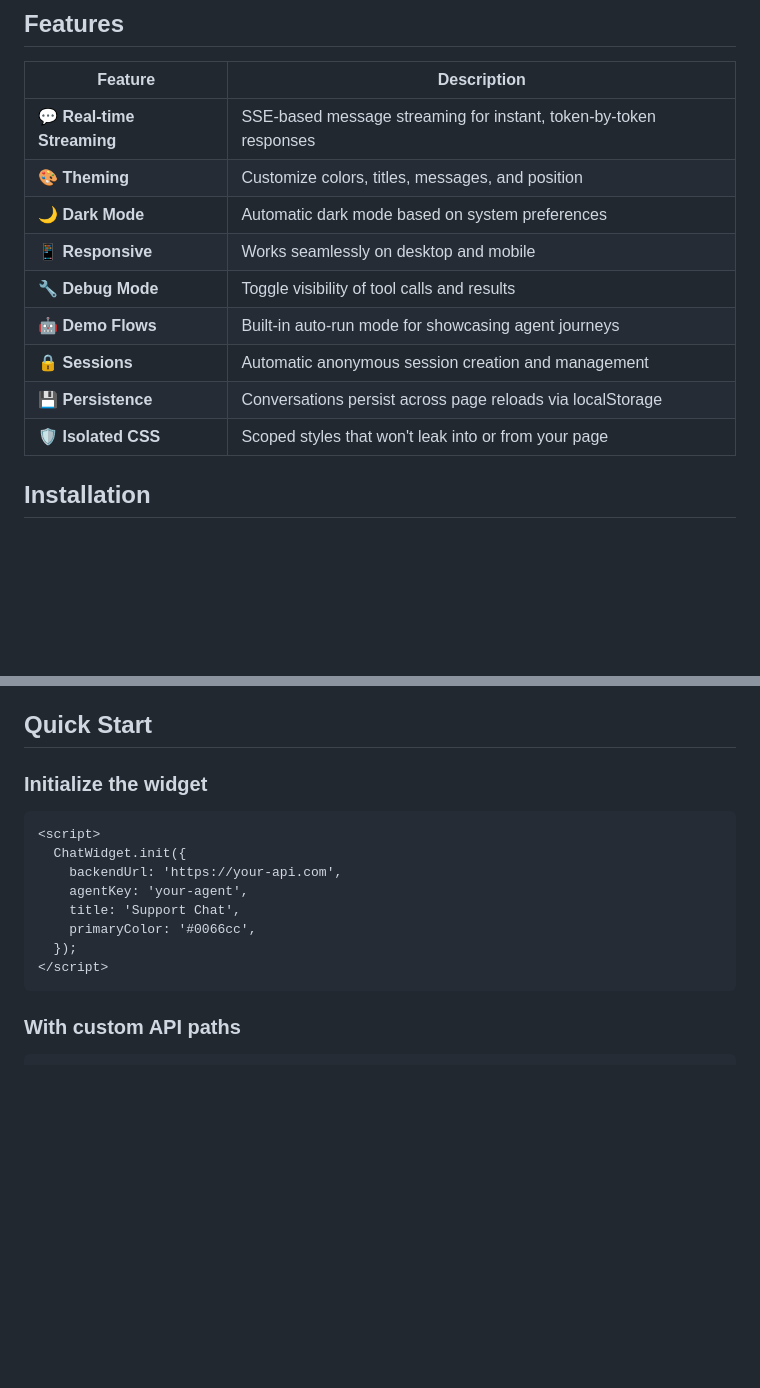
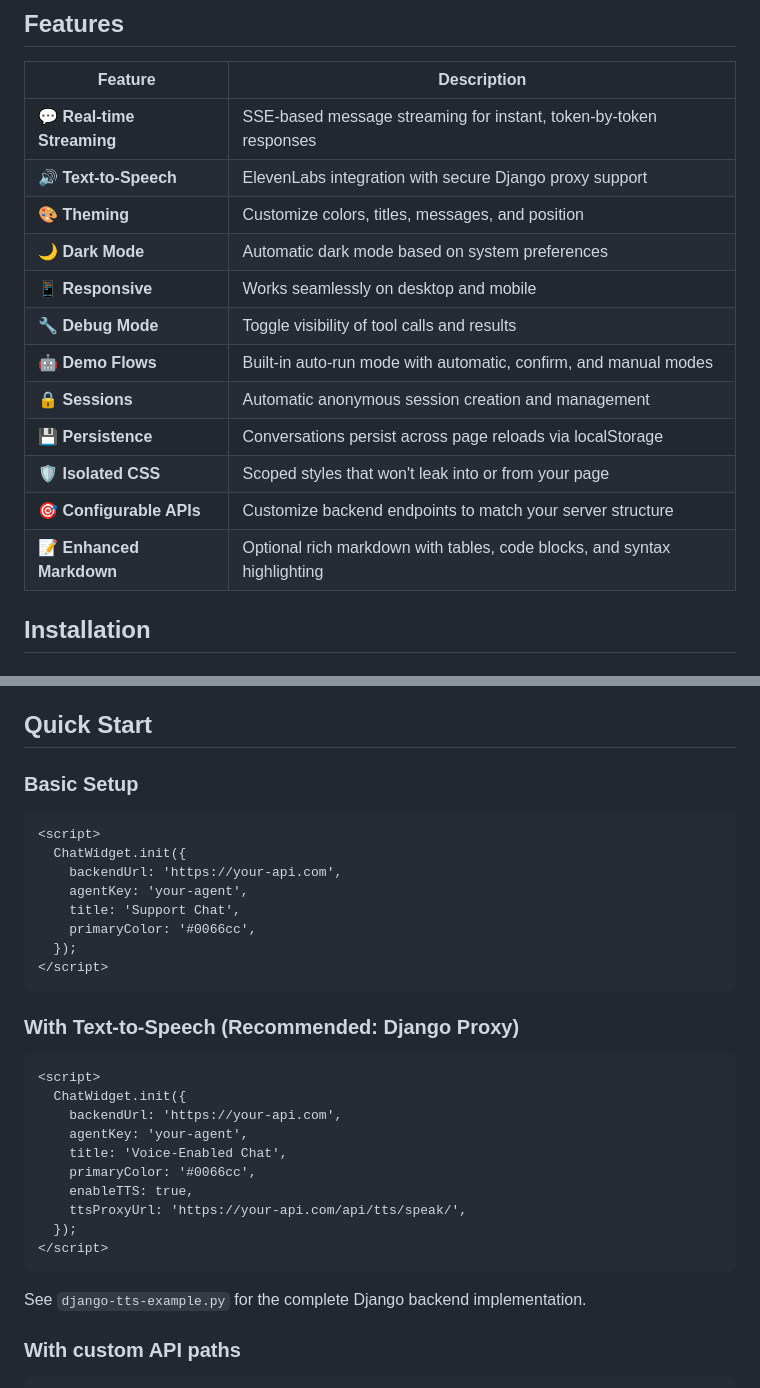
Before and after one commit to makemore/agent-frontend, a Markdown page: README.md, 2 parts joined by grey strips. Drawn GitHub-style; blank space fills up the shorter version.

````diff
--- a/README.md
+++ b/README.md
@@ -23,14 +23,17 @@ Most chat widgets are tightly coupled to specific frameworks or require complex
 | Feature | Description |
 |---------|-------------|
 | 💬 **Real-time Streaming** | SSE-based message streaming for instant, token-by-token responses |
+| 🔊 **Text-to-Speech** | ElevenLabs integration with secure Django proxy support |
 | 🎨 **Theming** | Customize colors, titles, messages, and position |
 | 🌙 **Dark Mode** | Automatic dark mode based on system preferences |
 | 📱 **Responsive** | Works seamlessly on desktop and mobile |
 | 🔧 **Debug Mode** | Toggle visibility of tool calls and results |
-| 🤖 **Demo Flows** | Built-in auto-run mode for showcasing agent journeys |
+| 🤖 **Demo Flows** | Built-in auto-run mode with automatic, confirm, and manual modes |
 | 🔒 **Sessions** | Automatic anonymous session creation and management |
 | 💾 **Persistence** | Conversations persist across page reloads via localStorage |
 | 🛡️ **Isolated CSS** | Scoped styles that won't leak into or from your page |
+| 🎯 **Configurable APIs** | Customize backend endpoints to match your server structure |
+| 📝 **Enhanced Markdown** | Optional rich markdown with tables, code blocks, and syntax highlighting |
 
 ## Installation
 
@@ -85,7 +88,7 @@ The widget automatically detects and uses the enhanced markdown parser if availa
 
 ## Quick Start
 
-### Initialize the widget
+### Basic Setup
 
 ```html
 <script>
@@ -97,6 +100,23 @@ The widget automatically detects and uses the enhanced markdown parser if availa
   });
 </script>
 ```
+
+### With Text-to-Speech (Recommended: Django Proxy)
+
+```html
+<script>
+  ChatWidget.init({
+    backendUrl: 'https://your-api.com',
+    agentKey: 'your-agent',
+    title: 'Voice-Enabled Chat',
+    primaryColor: '#0066cc',
+    enableTTS: true,
+    ttsProxyUrl: 'https://your-api.com/api/tts/speak/',
+  });
+</script>
+```
+
+See `django-tts-example.py` for the complete Django backend implementation.
 
 ### With custom API paths
 
````
Also changed, not shown: other parts of README.md (+30 -0 lines).
